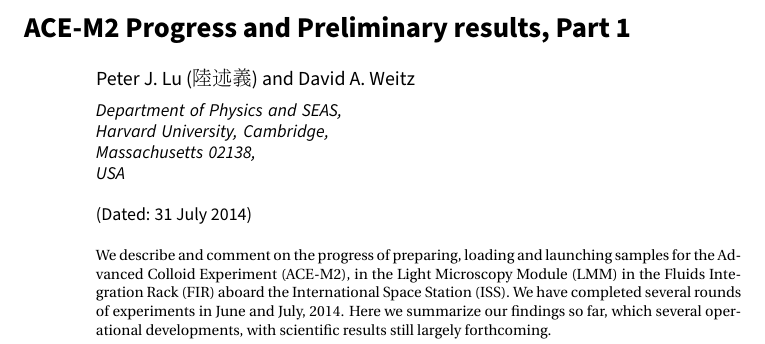
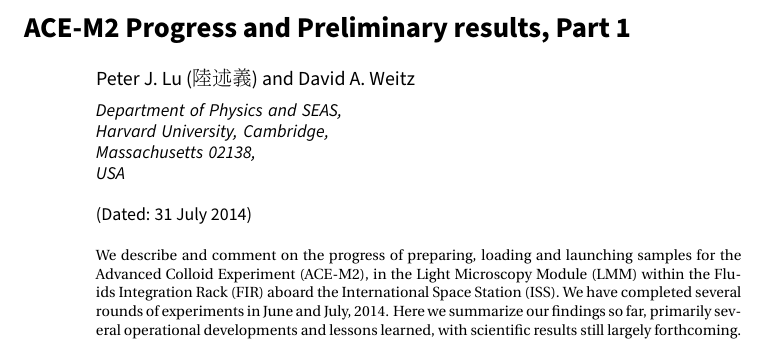
Before and after one commit to peterlu/colloids_org_latex, a LaTeX paper (nasa_ace_140731.tex): part of page 1 of 19, cut so that both start at the same text. Compiled offline with pdfLaTeX.

```diff
--- a/nasa_ace_140731.tex
+++ b/nasa_ace_140731.tex
@@ -35,10 +35,11 @@
 \begin{abstract}
 We describe and comment on the progress of preparing, loading and launching
 samples for the Advanced Colloid Experiment (ACE-M2), in the Light Microscopy
-Module (LMM) in the Fluids Integration Rack (FIR) aboard the International Space
-Station (ISS). We have completed several rounds of experiments in June and July,
-2014. Here we summarize our findings so far, which several operational
-developments, with scientific results still largely forthcoming.
+Module (LMM) within the Fluids Integration Rack (FIR) aboard the International
+Space Station (ISS). We have completed several rounds of experiments in June and July,
+2014. Here we summarize our findings so far, primarily several operational
+developments and lessons learned, with scientific results still largely
+forthcoming.
 \end{abstract}
 \maketitle
 \end{CJK*}
```
Also changed, not shown: nasa_ace_140731.pdf, 1 other file.
